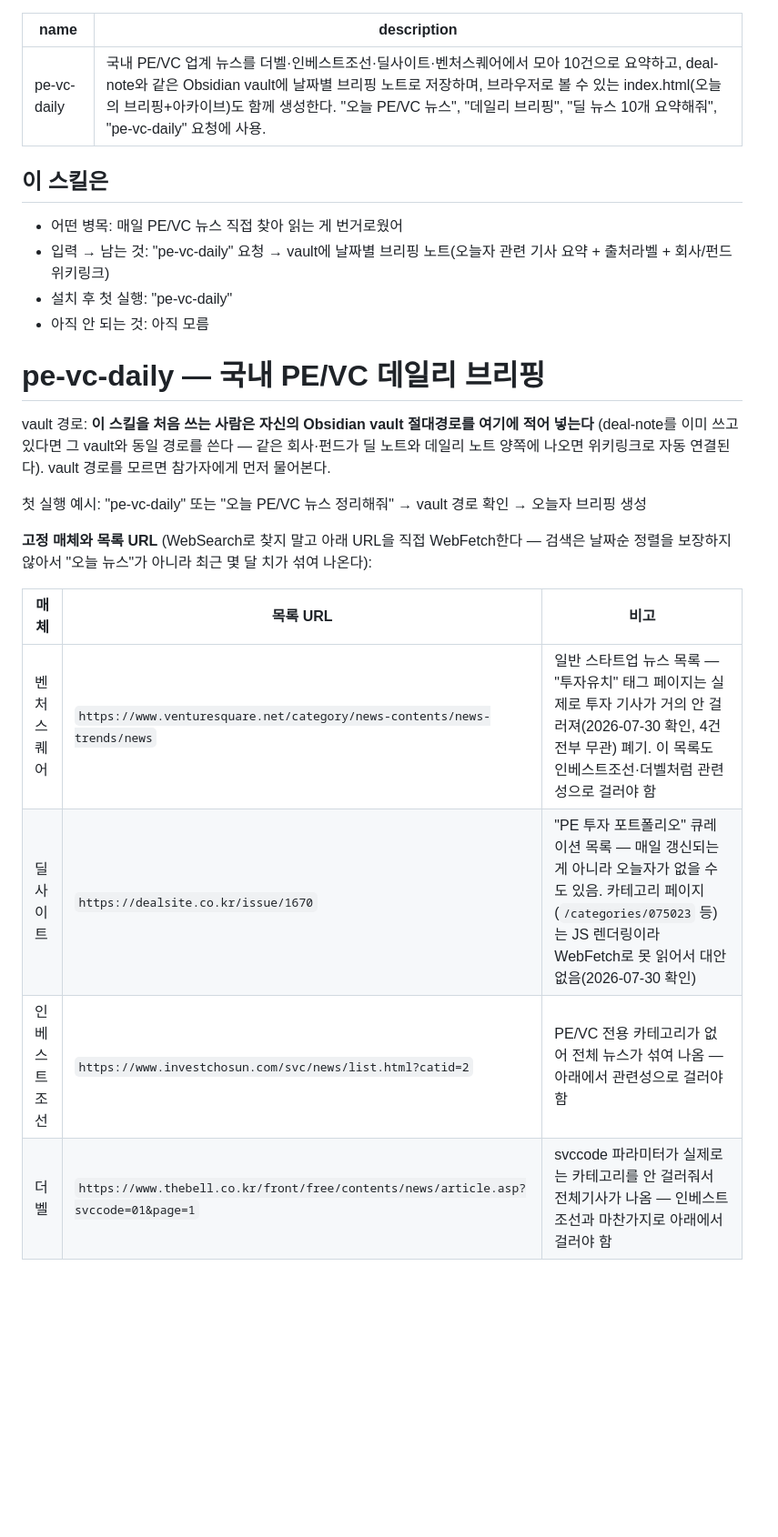
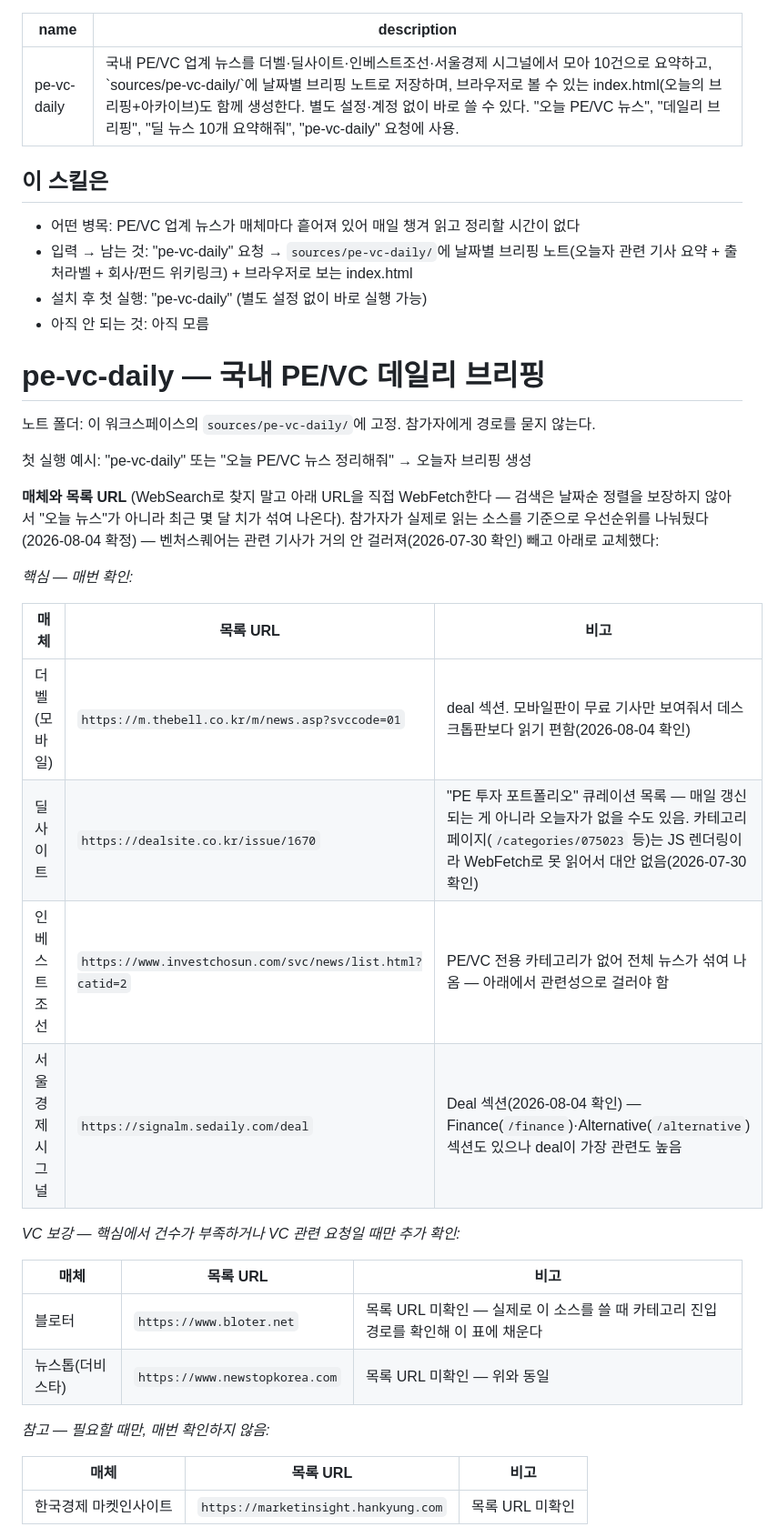
Before and after one commit to dp-investor-club/my-investor-club-workspace, a Markdown page: peer-skills/peer-junha-pe-vc-daily/SKILL.md, the part around one of its changes. Shown at 91% size. Rendered like a GitHub page; blank space fills up the shorter version.

Commit message:
pe-vc-daily: Obsidian 의존성 제거, 병목 문장 재작성, 매체 목록 재정비

```diff
--- a/peer-skills/peer-junha-pe-vc-daily/SKILL.md
+++ b/peer-skills/peer-junha-pe-vc-daily/SKILL.md
@@ -1,25 +1,41 @@
 ---
 name: pe-vc-daily
-description: 국내 PE/VC 업계 뉴스를 더벨·인베스트조선·딜사이트·벤처스퀘어에서 모아 10건으로 요약하고, deal-note와 같은 Obsidian vault에 날짜별 브리핑 노트로 저장하며, 브라우저로 볼 수 있는 index.html(오늘의 브리핑+아카이브)도 함께 생성한다. "오늘 PE/VC 뉴스", "데일리 브리핑", "딜 뉴스 10개 요약해줘", "pe-vc-daily" 요청에 사용.
+description: 국내 PE/VC 업계 뉴스를 더벨·딜사이트·인베스트조선·서울경제 시그널에서 모아 10건으로 요약하고, `sources/pe-vc-daily/`에 날짜별 브리핑 노트로 저장하며, 브라우저로 볼 수 있는 index.html(오늘의 브리핑+아카이브)도 함께 생성한다. 별도 설정·계정 없이 바로 쓸 수 있다. "오늘 PE/VC 뉴스", "데일리 브리핑", "딜 뉴스 10개 요약해줘", "pe-vc-daily" 요청에 사용.
 ---
 
 ## 이 스킬은
-- 어떤 병목: 매일 PE/VC 뉴스 직접 찾아 읽는 게 번거로웠어
-- 입력 → 남는 것: "pe-vc-daily" 요청 → vault에 날짜별 브리핑 노트(오늘자 관련 기사 요약 + 출처라벨 + 회사/펀드 위키링크)
-- 설치 후 첫 실행: "pe-vc-daily"
+- 어떤 병목: PE/VC 업계 뉴스가 매체마다 흩어져 있어 매일 챙겨 읽고 정리할 시간이 없다
+- 입력 → 남는 것: "pe-vc-daily" 요청 → `sources/pe-vc-daily/`에 날짜별 브리핑 노트(오늘자 관련 기사 요약 + 출처라벨 + 회사/펀드 위키링크) + 브라우저로 보는 index.html
+- 설치 후 첫 실행: "pe-vc-daily" (별도 설정 없이 바로 실행 가능)
 - 아직 안 되는 것: 아직 모름
 
 # pe-vc-daily — 국내 PE/VC 데일리 브리핑
 
-vault 경로: **이 스킬을 처음 쓰는 사람은 자신의 Obsidian vault 절대경로를 여기에 적어 넣는다** (deal-note를 이미 쓰고 있다면 그 vault와 동일 경로를 쓴다 — 같은 회사·펀드가 딜 노트와 데일리 노트 양쪽에 나오면 위키링크로 자동 연결된다). vault 경로를 모르면 참가자에게 먼저 물어본다.
+노트 폴더: 이 워크스페이스의 `sources/pe-vc-daily/`에 고정. 참가자에게 경로를 묻지 않는다.
 
-첫 실행 예시: "pe-vc-daily" 또는 "오늘 PE/VC 뉴스 정리해줘" → vault 경로 확인 → 오늘자 브리핑 생성
+첫 실행 예시: "pe-vc-daily" 또는 "오늘 PE/VC 뉴스 정리해줘" → 오늘자 브리핑 생성
 
-**고정 매체와 목록 URL** (WebSearch로 찾지 말고 아래 URL을 직접 WebFetch한다 — 검색은 날짜순 정렬을 보장하지 않아서 "오늘 뉴스"가 아니라 최근 몇 달 치가 섞여 나온다):
+**매체와 목록 URL** (WebSearch로 찾지 말고 아래 URL을 직접 WebFetch한다 — 검색은 날짜순 정렬을 보장하지 않아서 "오늘 뉴스"가 아니라 최근 몇 달 치가 섞여 나온다). 참가자가 실제로 읽는 소스를 기준으로 우선순위를 나눠뒀다(2026-08-04 확정) — 벤처스퀘어는 관련 기사가 거의 안 걸러져(2026-07-30 확인) 빼고 아래로 교체했다:
+
+*핵심 — 매번 확인:*
 
 | 매체 | 목록 URL | 비고 |
 |---|---|---|
-| 벤처스퀘어 | `https://www.venturesquare.net/category/news-contents/news-trends/news` | 일반 스타트업 뉴스 목록 — "투자유치" 태그 페이지는 실제로 투자 기사가 거의 안 걸러져(2026-07-30 확인, 4건 전부 무관) 폐기. 이 목록도 인베스트조선·더벨처럼 관련성으로 걸러야 함 |
+| 더벨(모바일) | `https://m.thebell.co.kr/m/news.asp?svccode=01` | deal 섹션. 모바일판이 무료 기사만 보여줘서 데스크톱판보다 읽기 편함(2026-08-04 확인) |
 | 딜사이트 | `https://dealsite.co.kr/issue/1670` | "PE 투자 포트폴리오" 큐레이션 목록 — 매일 갱신되는 게 아니라 오늘자가 없을 수도 있음. 카테고리 페이지(`/categories/075023` 등)는 JS 렌더링이라 WebFetch로 못 읽어서 대안 없음(2026-07-30 확인) |
 | 인베스트조선 | `https://www.investchosun.com/svc/news/list.html?catid=2` | PE/VC 전용 카테고리가 없어 전체 뉴스가 섞여 나옴 — 아래에서 관련성으로 걸러야 함 |
-| 더벨 | `https://www.thebell.co.kr/front/free/contents/news/article.asp?svccode=01&page=1` | svccode 파라미터가 실제로는 카테고리를 안 걸러줘서 전체기사가 나옴 — 인베스트조선과 마찬가지로 아래에서 걸러야 함 |
+| 서울경제 시그널 | `https://signalm.sedaily.com/deal` | Deal 섹션(2026-08-04 확인) — Finance(`/finance`)·Alternative(`/alternative`) 섹션도 있으나 deal이 가장 관련도 높음 |
+
+*VC 보강 — 핵심에서 건수가 부족하거나 VC 관련 요청일 때만 추가 확인:*
+
+| 매체 | 목록 URL | 비고 |
+|---|---|---|
+| 블로터 | `https://www.bloter.net` | 목록 URL 미확인 — 실제로 이 소스를 쓸 때 카테고리 진입 경로를 확인해 이 표에 채운다 |
+| 뉴스톱(더비스타) | `https://www.newstopkorea.com` | 목록 URL 미확인 — 위와 동일 |
+
+*참고 — 필요할 때만, 매번 확인하지 않음:*
+
+| 매체 | 목록 URL | 비고 |
+|---|---|---|
+| 한국경제 마켓인사이트 | `https://marketinsight.hankyung.com` | 목록 URL 미확인 |
+
```
Also changed, not shown: other parts of peer-skills/peer-junha-pe-vc-daily/SKILL.md (+13 -8 lines).
